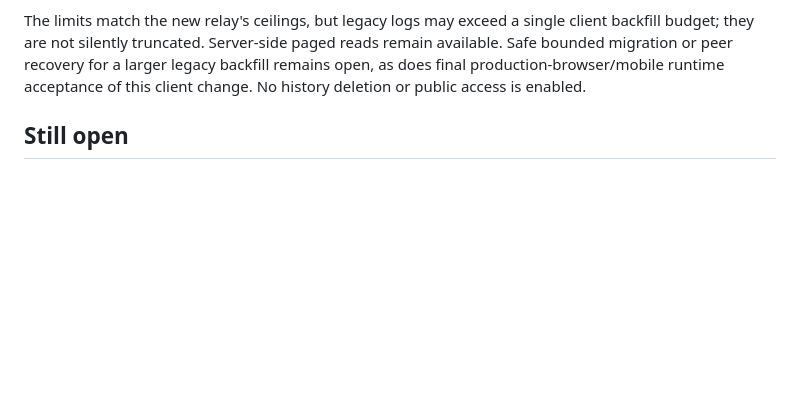
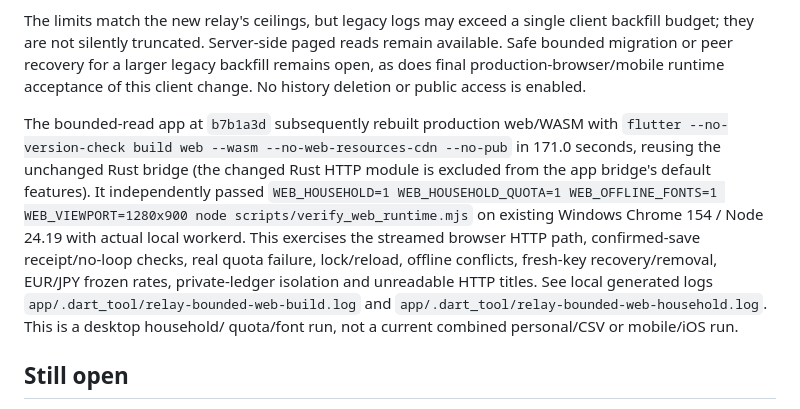
Before and after one commit to arsalmurad/cash-app, a Markdown page: docs/RELAY-CAPACITY.md, the part around the change. Drawn GitHub-style; blank space fills up the shorter version.

Commit message:
Record production browser bounded-relay acceptance

```diff
--- a/docs/RELAY-CAPACITY.md
+++ b/docs/RELAY-CAPACITY.md
@@ -121,6 +121,20 @@ reads remain available. Safe bounded migration or peer recovery for a larger
 legacy backfill remains open, as does final production-browser/mobile runtime
 acceptance of this client change. No history deletion or public access is enabled.
 
+The bounded-read app at `b7b1a3d` subsequently rebuilt production web/WASM with
+`flutter --no-version-check build web --wasm --no-web-resources-cdn --no-pub`
+in 171.0 seconds, reusing the unchanged Rust bridge (the changed Rust HTTP module
+is excluded from the app bridge's default features). It independently passed
+`WEB_HOUSEHOLD=1 WEB_HOUSEHOLD_QUOTA=1 WEB_OFFLINE_FONTS=1
+WEB_VIEWPORT=1280x900 node scripts/verify_web_runtime.mjs` on existing Windows
+Chrome 154 / Node 24.19 with actual local workerd. This exercises the streamed
+browser HTTP path, confirmed-save receipt/no-loop checks, real quota failure,
+lock/reload, offline conflicts, fresh-key recovery/removal, EUR/JPY frozen rates,
+private-ledger isolation and unreadable HTTP titles. See local generated logs
+`app/.dart_tool/relay-bounded-web-build.log` and
+`app/.dart_tool/relay-bounded-web-household.log`. This is a desktop household/
+quota/font run, not a current combined personal/CSV or mobile/iOS run.
+
 ## Still open
 
 There is no account-wide group/mailbox creation quota, authenticated roster,
```
Also changed, not shown: docs/PHASE2-PROGRESS.md (+9 -0 lines).
